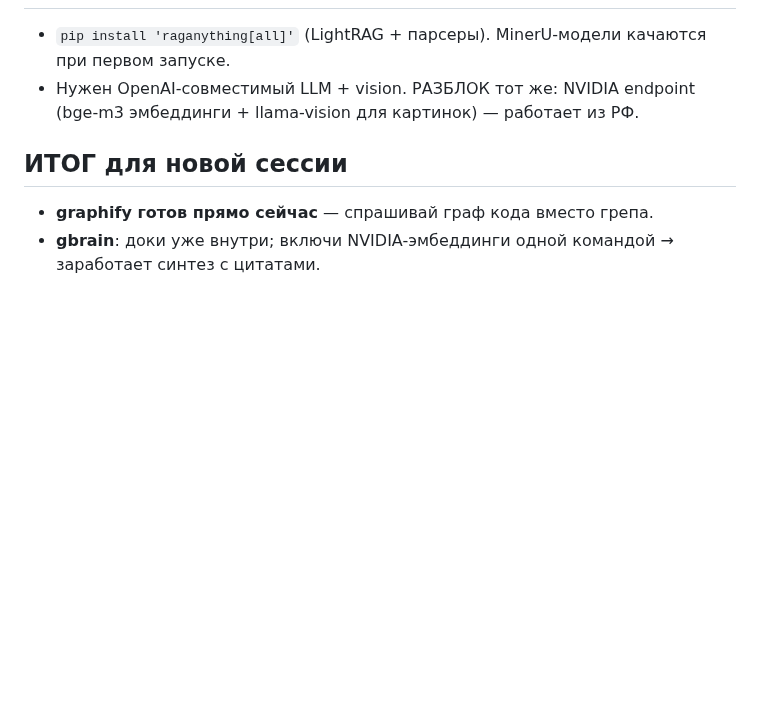
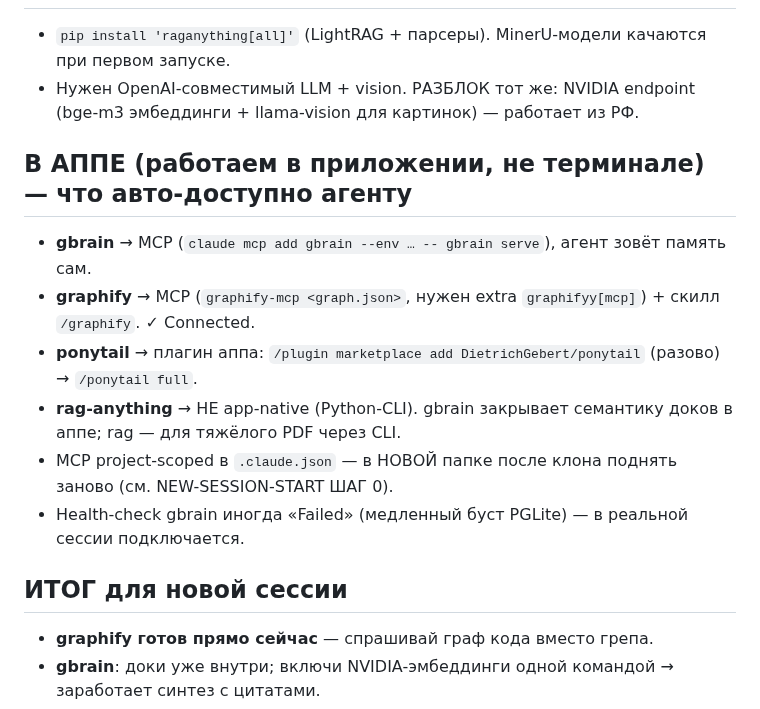
Before and after one commit to d14life/taiga-backend, a Markdown page: docs/MEMORY-SETUP.md, the part around the change. GitHub-like rendering; blank space fills up the shorter version.

```diff
--- a/docs/MEMORY-SETUP.md
+++ b/docs/MEMORY-SETUP.md
@@ -37,6 +37,14 @@
 - Нужен OpenAI-совместимый LLM + vision. РАЗБЛОК тот же: NVIDIA endpoint (bge-m3 эмбеддинги +
   llama-vision для картинок) — работает из РФ.
 
+## В АППЕ (работаем в приложении, не терминале) — что авто-доступно агенту
+- **gbrain** → MCP (`claude mcp add gbrain --env … -- gbrain serve`), агент зовёт память сам.
+- **graphify** → MCP (`graphify-mcp <graph.json>`, нужен extra `graphifyy[mcp]`) + скилл `/graphify`. ✓ Connected.
+- **ponytail** → плагин аппа: `/plugin marketplace add DietrichGebert/ponytail` (разово) → `/ponytail full`.
+- **rag-anything** → НЕ app-native (Python-CLI). gbrain закрывает семантику доков в аппе; rag — для тяжёлого PDF через CLI.
+- MCP project-scoped в `.claude.json` — в НОВОЙ папке после клона поднять заново (см. NEW-SESSION-START ШАГ 0).
+- Health-check gbrain иногда «Failed» (медленный буст PGLite) — в реальной сессии подключается.
+
 ## ИТОГ для новой сессии
 - **graphify готов прямо сейчас** — спрашивай граф кода вместо грепа.
 - **gbrain**: доки уже внутри; включи NVIDIA-эмбеддинги одной командой → заработает синтез с цитатами.
```
Also changed, not shown: docs/NEW-SESSION-START.md (+12 -7 lines).
